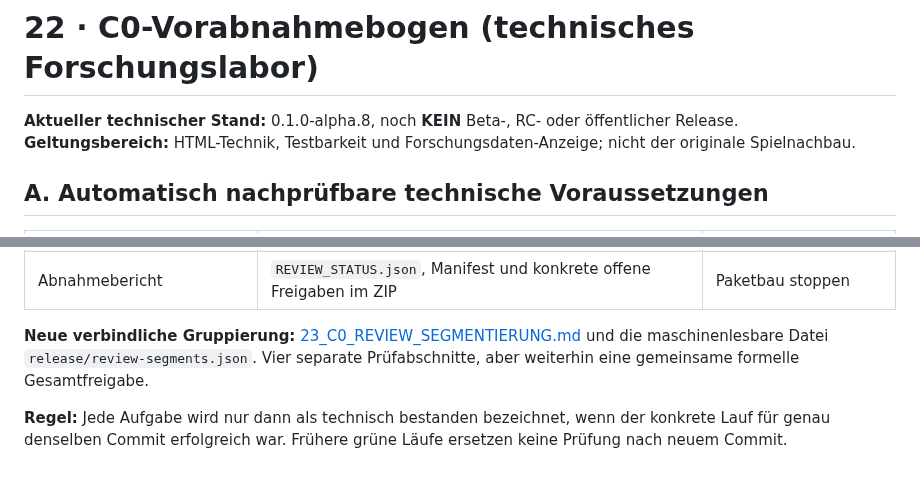
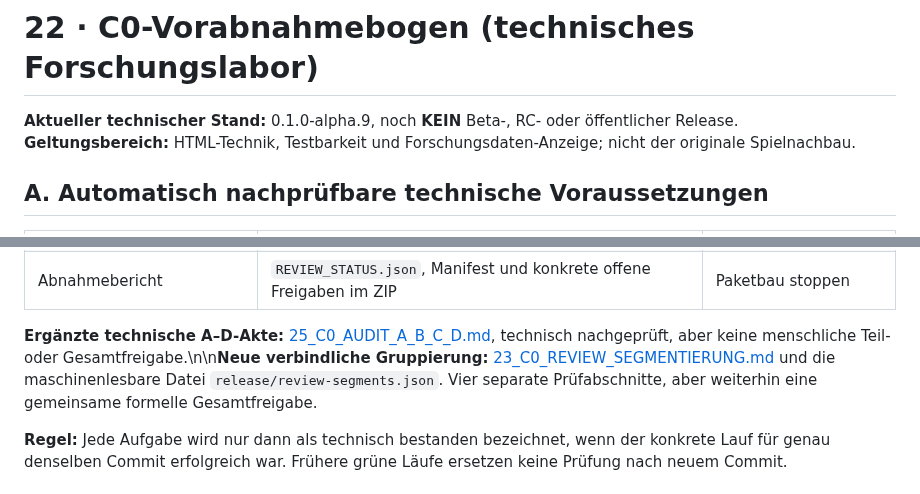
Before and after one commit to provoware/PROJEKT_Oli_Imperium, a Markdown page: docs/22_C0_VORABNAHMEBOGEN.md, 2 parts joined by grey strips. GitHub-like rendering.

Commit message:
docs(C0): align alpha.9 A-D review record and explicit outstanding approvals

```diff
--- a/docs/22_C0_VORABNAHMEBOGEN.md
+++ b/docs/22_C0_VORABNAHMEBOGEN.md
@@ -1,6 +1,6 @@
 # 22 · C0-Vorabnahmebogen (technisches Forschungslabor)
 
-**Aktueller technischer Stand:** 0.1.0-alpha.8, noch **KEIN** Beta-, RC- oder öffentlicher Release.
+**Aktueller technischer Stand:** 0.1.0-alpha.9, noch **KEIN** Beta-, RC- oder öffentlicher Release.
 **Geltungsbereich:** HTML-Technik, Testbarkeit und Forschungsdaten-Anzeige; nicht der originale Spielnachbau.
 
 ## A. Automatisch nachprüfbare technische Voraussetzungen
@@ -23,7 +23,7 @@
 | Entpacktes Vorabnahme-Paket | Alle Python- und JavaScript-Tests laufen nochmals aus dem entpackten ZIP; lokale HTML-Verweise sind enthalten | Prüfung fehlgeschlagen |
 | Abnahmebericht | `REVIEW_STATUS.json`, Manifest und konkrete offene Freigaben im ZIP | Paketbau stoppen |
 
-**Neue verbindliche Gruppierung:** [23_C0_REVIEW_SEGMENTIERUNG.md](23_C0_REVIEW_SEGMENTIERUNG.md) und die maschinenlesbare Datei `release/review-segments.json`. Vier separate Prüfabschnitte, aber weiterhin eine gemeinsame formelle Gesamtfreigabe.
+**Ergänzte technische A–D-Akte:** [25_C0_AUDIT_A_B_C_D.md](25_C0_AUDIT_A_B_C_D.md), technisch nachgeprüft, aber keine menschliche Teil- oder Gesamtfreigabe.\n\n**Neue verbindliche Gruppierung:** [23_C0_REVIEW_SEGMENTIERUNG.md](23_C0_REVIEW_SEGMENTIERUNG.md) und die maschinenlesbare Datei `release/review-segments.json`. Vier separate Prüfabschnitte, aber weiterhin eine gemeinsame formelle Gesamtfreigabe.
 
 **Regel:** Jede Aufgabe wird nur dann als technisch bestanden bezeichnet, wenn der konkrete Lauf für genau denselben Commit erfolgreich war. Frühere grüne Läufe ersetzen keine Prüfung nach neuem Commit.
 
```
